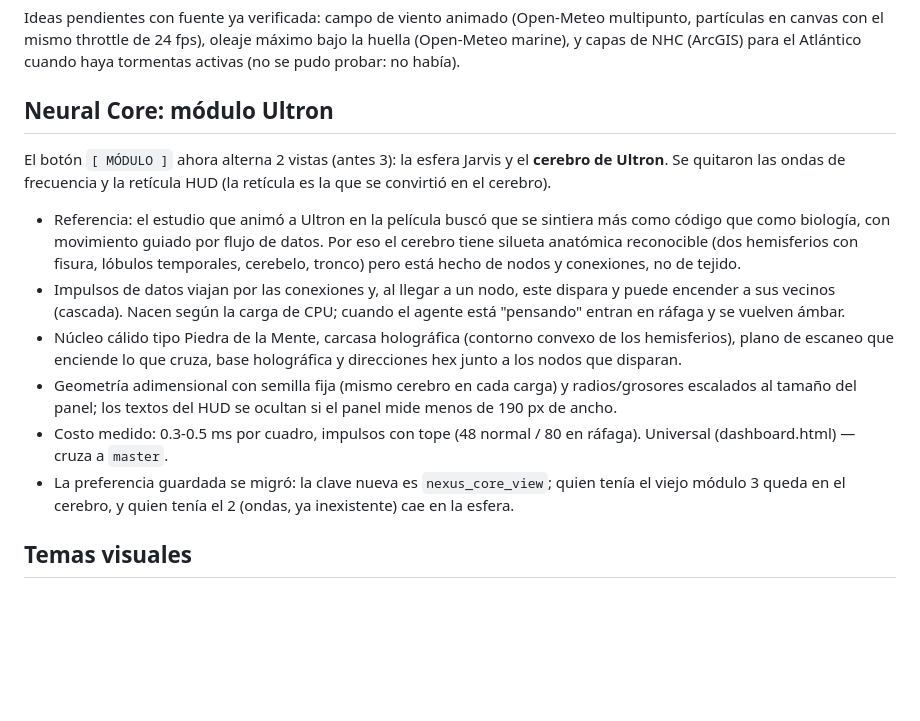
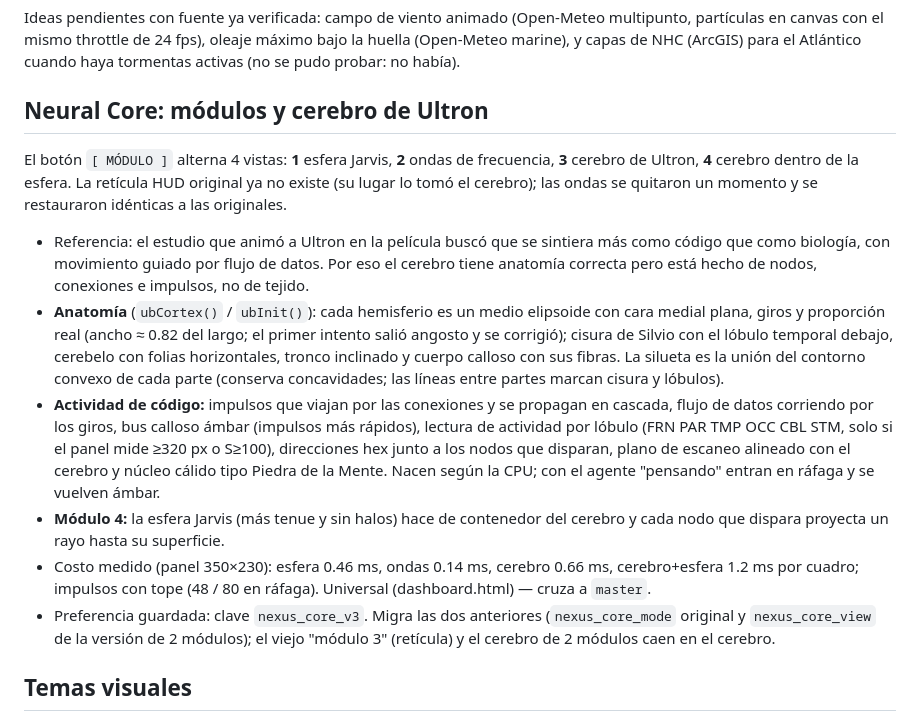
Before and after one commit to SergioLugoPM/nexus-monitor, a Markdown page: ROADMAP.md, the part around the change. Rendered like a GitHub page; blank space fills up the shorter version.

Commit message:
docs: roadmap for the final four Neural Core modules
Co-Authored-By: Claude Sonnet 5.5 <noreply@anthropic.com>

```diff
--- a/ROADMAP.md
+++ b/ROADMAP.md
@@ -743,31 +743,39 @@ Ideas pendientes con fuente ya verificada: campo de viento animado
 oleaje máximo bajo la huella (Open-Meteo marine), y capas de NHC (ArcGIS) para
 el Atlántico cuando haya tormentas activas (no se pudo probar: no había).
 
-## Neural Core: módulo Ultron
+## Neural Core: módulos y cerebro de Ultron
 
-El botón `[ MÓDULO ]` ahora alterna 2 vistas (antes 3): la esfera Jarvis y el
-**cerebro de Ultron**. Se quitaron las ondas de frecuencia y la retícula HUD
-(la retícula es la que se convirtió en el cerebro).
+El botón `[ MÓDULO ]` alterna 4 vistas: **1** esfera Jarvis, **2** ondas de
+frecuencia, **3** cerebro de Ultron, **4** cerebro dentro de la esfera. La
+retícula HUD original ya no existe (su lugar lo tomó el cerebro); las ondas
+se quitaron un momento y se restauraron idénticas a las originales.
 
 - Referencia: el estudio que animó a Ultron en la película buscó que se
   sintiera más como código que como biología, con movimiento guiado por flujo
-  de datos. Por eso el cerebro tiene silueta anatómica reconocible (dos
-  hemisferios con fisura, lóbulos temporales, cerebelo, tronco) pero está
-  hecho de nodos y conexiones, no de tejido.
-- Impulsos de datos viajan por las conexiones y, al llegar a un nodo, este
-  dispara y puede encender a sus vecinos (cascada). Nacen según la carga de
-  CPU; cuando el agente está "pensando" entran en ráfaga y se vuelven ámbar.
-- Núcleo cálido tipo Piedra de la Mente, carcasa holográfica (contorno
-  convexo de los hemisferios), plano de escaneo que enciende lo que cruza,
-  base holográfica y direcciones hex junto a los nodos que disparan.
-- Geometría adimensional con semilla fija (mismo cerebro en cada carga) y
-  radios/grosores escalados al tamaño del panel; los textos del HUD se
-  ocultan si el panel mide menos de 190 px de ancho.
-- Costo medido: 0.3-0.5 ms por cuadro, impulsos con tope (48 normal / 80 en
+  de datos. Por eso el cerebro tiene anatomía correcta pero está hecho de
+  nodos, conexiones e impulsos, no de tejido.
+- **Anatomía** (`ubCortex()` / `ubInit()`): cada hemisferio es un medio
+  elipsoide con cara medial plana, giros y proporción real (ancho ≈ 0.82 del
+  largo; el primer intento salió angosto y se corrigió); cisura de Silvio con
+  el lóbulo temporal debajo, cerebelo con folias horizontales, tronco
+  inclinado y cuerpo calloso con sus fibras. La silueta es la unión del
+  contorno convexo de cada parte (conserva concavidades; las líneas entre
+  partes marcan cisura y lóbulos).
+- **Actividad de código:** impulsos que viajan por las conexiones y se
+  propagan en cascada, flujo de datos corriendo por los giros, bus calloso
+  ámbar (impulsos más rápidos), lectura de actividad por lóbulo (FRN PAR TMP
+  OCC CBL STM, solo si el panel mide ≥320 px o S≥100), direcciones hex junto a
+  los nodos que disparan, plano de escaneo alineado con el cerebro y núcleo
+  cálido tipo Piedra de la Mente. Nacen según la CPU; con el agente
+  "pensando" entran en ráfaga y se vuelven ámbar.
+- **Módulo 4:** la esfera Jarvis (más tenue y sin halos) hace de contenedor
+  del cerebro y cada nodo que dispara proyecta un rayo hasta su superficie.
+- Costo medido (panel 350×230): esfera 0.46 ms, ondas 0.14 ms, cerebro
+  0.66 ms, cerebro+esfera 1.2 ms por cuadro; impulsos con tope (48 / 80 en
   ráfaga). Universal (dashboard.html) — cruza a `master`.
-- La preferencia guardada se migró: la clave nueva es `nexus_core_view`; quien
-  tenía el viejo módulo 3 queda en el cerebro, y quien tenía el 2 (ondas, ya
-  inexistente) cae en la esfera.
+- Preferencia guardada: clave `nexus_core_v3`. Migra las dos anteriores
+  (`nexus_core_mode` original y `nexus_core_view` de la versión de 2 módulos);
+  el viejo "módulo 3" (retícula) y el cerebro de 2 módulos caen en el cerebro.
 
 ## Temas visuales
 
```
